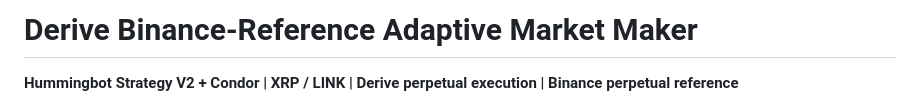
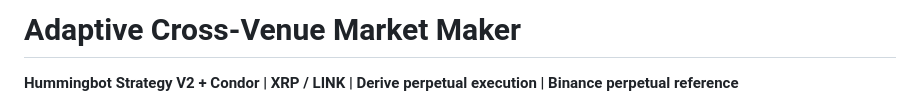
Before and after one commit to doi-doi/adaptive-cross-venue-market-maker, a Markdown page: README.md, the part around the change. Drawn GitHub-style.

Commit message:
Align README title with submission name

```diff
--- a/README.md
+++ b/README.md
@@ -1,4 +1,4 @@
-# Derive Binance-Reference Adaptive Market Maker
+# Adaptive Cross-Venue Market Maker
 
 **Hummingbot Strategy V2 + Condor | XRP / LINK | Derive perpetual execution |
 Binance perpetual reference**
```
